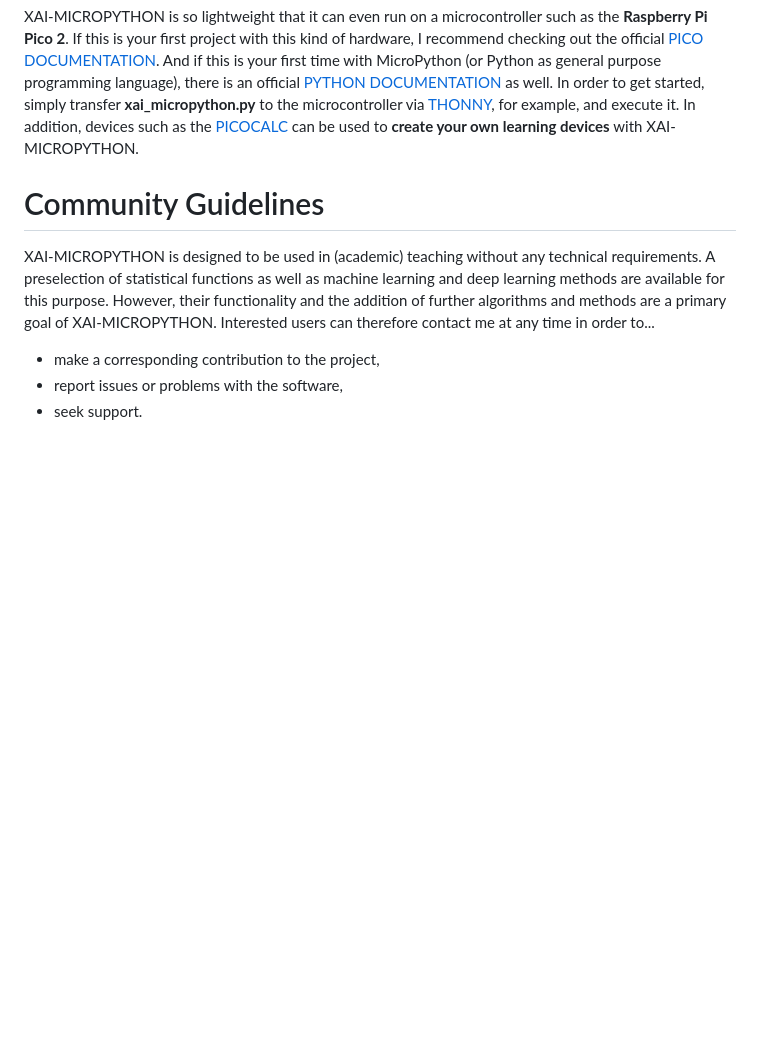
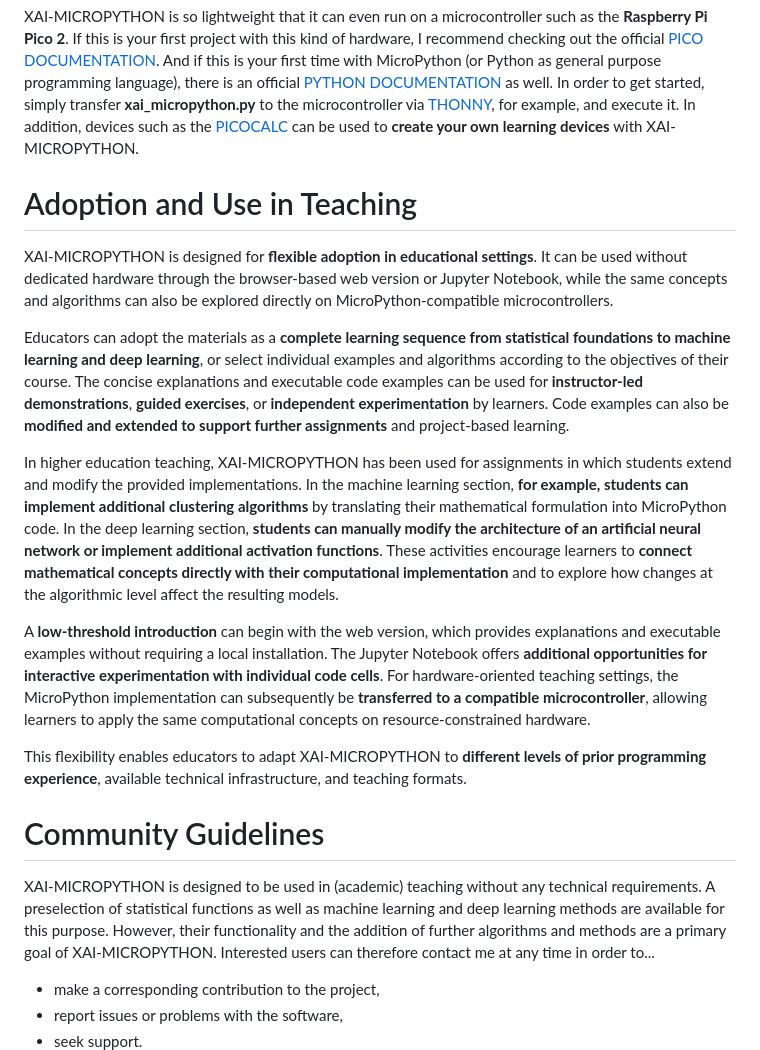
Before and after one commit to statistical-thinking/xai-micropython, a Markdown page: README.md, the part around the change. Drawn GitHub-style; blank space fills up the shorter version.

```diff
--- a/README.md
+++ b/README.md
@@ -30,6 +30,17 @@ XAI-MICROPYTHON can be used directly in the browser as **Web Version** or **Jupy
 # Execution on a Microcontroller
 XAI-MICROPYTHON is so lightweight that it can even run on a microcontroller such as the **Raspberry Pi Pico 2**. If this is your first project with this kind of hardware, I recommend checking out the official [PICO DOCUMENTATION](https://pip-assets.raspberrypi.com/categories/610-raspberry-pi-pico/documents/RP-008276-DS-1-getting-started-with-pico.pdf). And if this is your first time with MicroPython (or Python as general purpose programming language), there is an official [PYTHON DOCUMENTATION](https://pip-assets.raspberrypi.com/categories/610-raspberry-pi-pico/documents/RP-008355-DS-1-raspberry-pi-pico-python-sdk.pdf) as well. In order to get started, simply transfer **xai_micropython.py** to the microcontroller via [THONNY](https://thonny.org/), for example, and execute it. In addition, devices such as the [PICOCALC](https://www.clockworkpi.com/picocalc) can be used to **create your own learning devices** with XAI-MICROPYTHON.
 
+# Adoption and Use in Teaching
+XAI-MICROPYTHON is designed for **flexible adoption in educational settings**. It can be used without dedicated hardware through the browser-based web version or Jupyter Notebook, while the same concepts and algorithms can also be explored directly on MicroPython-compatible microcontrollers.
+
+Educators can adopt the materials as a **complete learning sequence from statistical foundations to machine learning and deep learning**, or select individual examples and algorithms according to the objectives of their course. The concise explanations and executable code examples can be used for **instructor-led demonstrations**, **guided exercises**, or **independent experimentation** by learners. Code examples can also be **modified and extended to support further assignments** and project-based learning.
+
+In higher education teaching, XAI-MICROPYTHON has been used for assignments in which students extend and modify the provided implementations. In the machine learning section, **for example, students can implement additional clustering algorithms** by translating their mathematical formulation into MicroPython code. In the deep learning section, **students can manually modify the architecture of an artificial neural network or implement additional activation functions**. These activities encourage learners to **connect mathematical concepts directly with their computational implementation** and to explore how changes at the algorithmic level affect the resulting models.
+
+A **low-threshold introduction** can begin with the web version, which provides explanations and executable examples without requiring a local installation. The Jupyter Notebook offers **additional opportunities for interactive experimentation with individual code cells**. For hardware-oriented teaching settings, the MicroPython implementation can subsequently be **transferred to a compatible microcontroller**, allowing learners to apply the same computational concepts on resource-constrained hardware.
+
+This flexibility enables educators to adapt XAI-MICROPYTHON to **different levels of prior programming experience**, available technical infrastructure, and teaching formats.
+
 # Community Guidelines
 XAI-MICROPYTHON is designed to be used in (academic) teaching without any technical requirements. A preselection of statistical functions as well as machine learning and deep learning methods are available for this purpose. However, their functionality and the addition of further algorithms and methods are a primary goal of XAI-MICROPYTHON. Interested users can therefore contact me at any time in order to...
 
```
